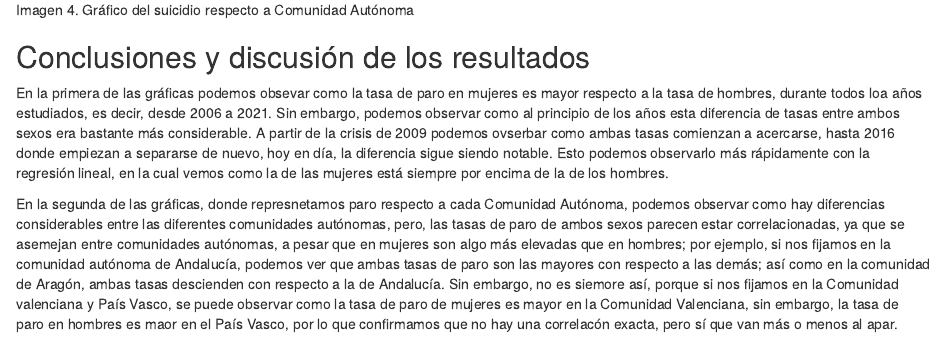
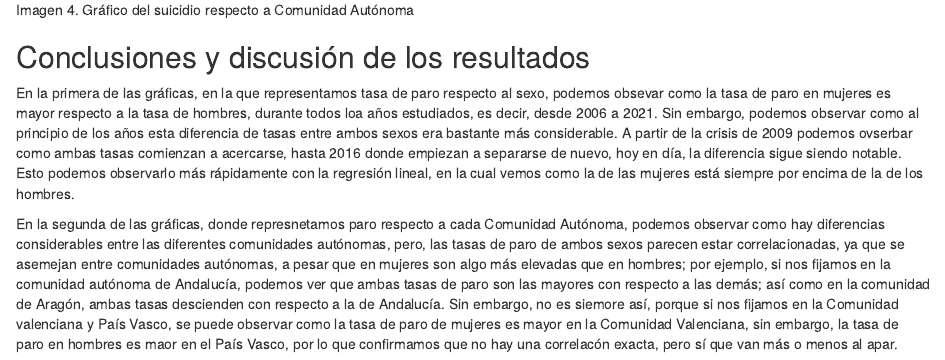
Before and after one commit to paulamart/SeminarioFuentes, an R Markdown document (SeminarioFuentes.Rmd): the page in a window 1100 px wide, from 4820 px down. Rendered offline with R 4.5, knitr and Pandoc, with nearby package versions.

Commit message:
Modificación explicación primera

```diff
--- a/SeminarioFuentes.Rmd
+++ b/SeminarioFuentes.Rmd
@@ -133,7 +133,8 @@ ggplot(data = Suicidio, aes(x = año, y = Total)) +
 
 ## Conclusiones y discusión de los resultados
 
-En la primera de las gráficas podemos obsevar como la tasa de paro en mujeres es mayor respecto a la tasa de hombres, durante todos loa años estudiados, es decir, desde 2006 a 2021. Sin embargo, podemos observar como al principio de los años esta diferencia de tasas entre ambos sexos era bastante más considerable. A partir de la crisis de 2009 podemos ovserbar como ambas tasas comienzan a acercarse, hasta 2016 donde empiezan a separarse de nuevo, hoy en día, la diferencia sigue siendo notable.
+En la primera de las gráficas, en la que representamos tasa de paro respecto al sexo, podemos obsevar como la tasa de paro en mujeres es mayor respecto a la tasa de hombres, durante todos loa años estudiados, es decir, desde 2006 a 2021. Sin embargo, podemos observar como al principio de los años esta diferencia de tasas entre ambos sexos era bastante más considerable. A partir de la crisis de 2009 podemos ovserbar como ambas tasas comienzan a acercarse, hasta 2016 donde empiezan a separarse de nuevo, hoy en día, la diferencia sigue siendo notable.
 Esto podemos observarlo más rápidamente con la regresión lineal, en la cual vemos como la de las mujeres está siempre por encima de la de los hombres.
 
+
 En la segunda de las gráficas, donde represnetamos paro respecto a cada Comunidad Autónoma, podemos observar como hay diferencias considerables entre las diferentes comunidades autónomas, pero, las tasas de paro de ambos sexos parecen estar correlacionadas, ya que se asemejan entre comunidades autónomas, a pesar que en mujeres son algo más elevadas que en hombres; por ejemplo, si nos fijamos en la comunidad autónoma de Andalucía, podemos ver que ambas tasas de paro son las mayores con respecto a las demás; así como en la comunidad de Aragón, ambas tasas descienden con respecto a la de Andalucía. Sin embargo, no es siemore así, porque si nos fijamos en la Comunidad valenciana y País Vasco, se puede observar como la tasa de paro de mujeres es mayor en la Comunidad Valenciana, sin embargo, la tasa de paro en hombres es maor en el País Vasco, por lo que confirmamos que no hay una correlacón exacta, pero sí que van más o menos al apar.
```
